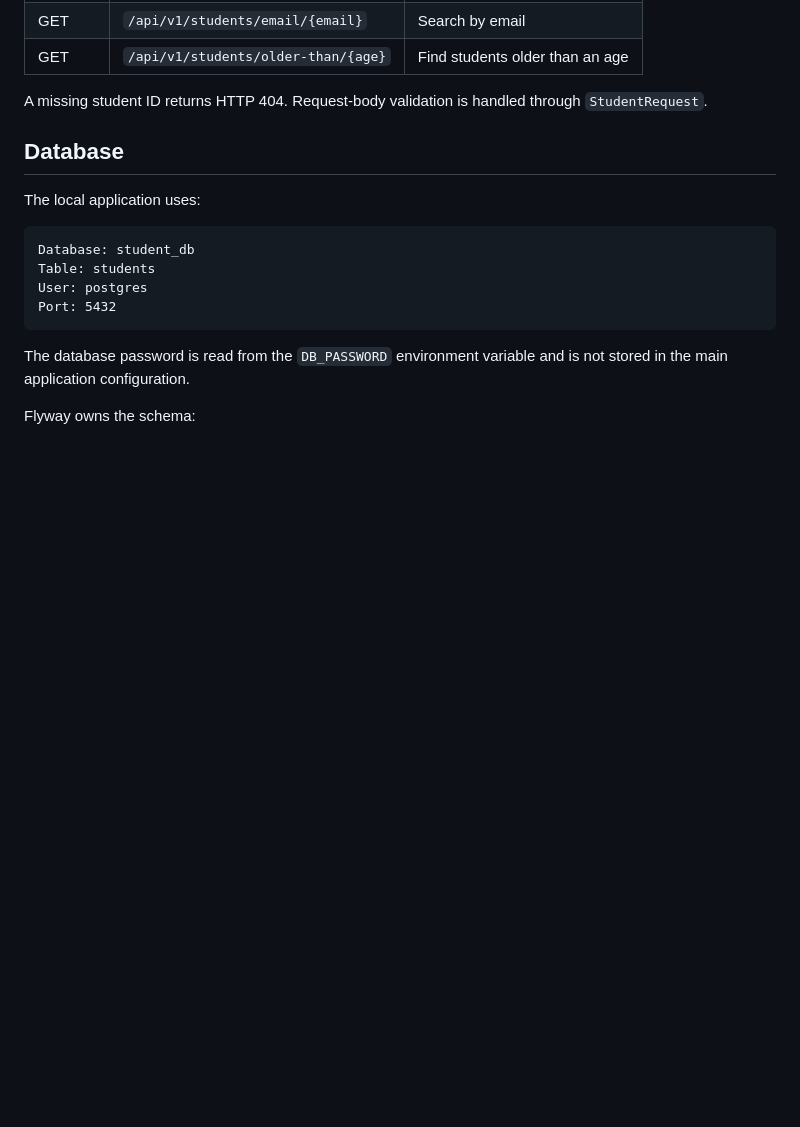
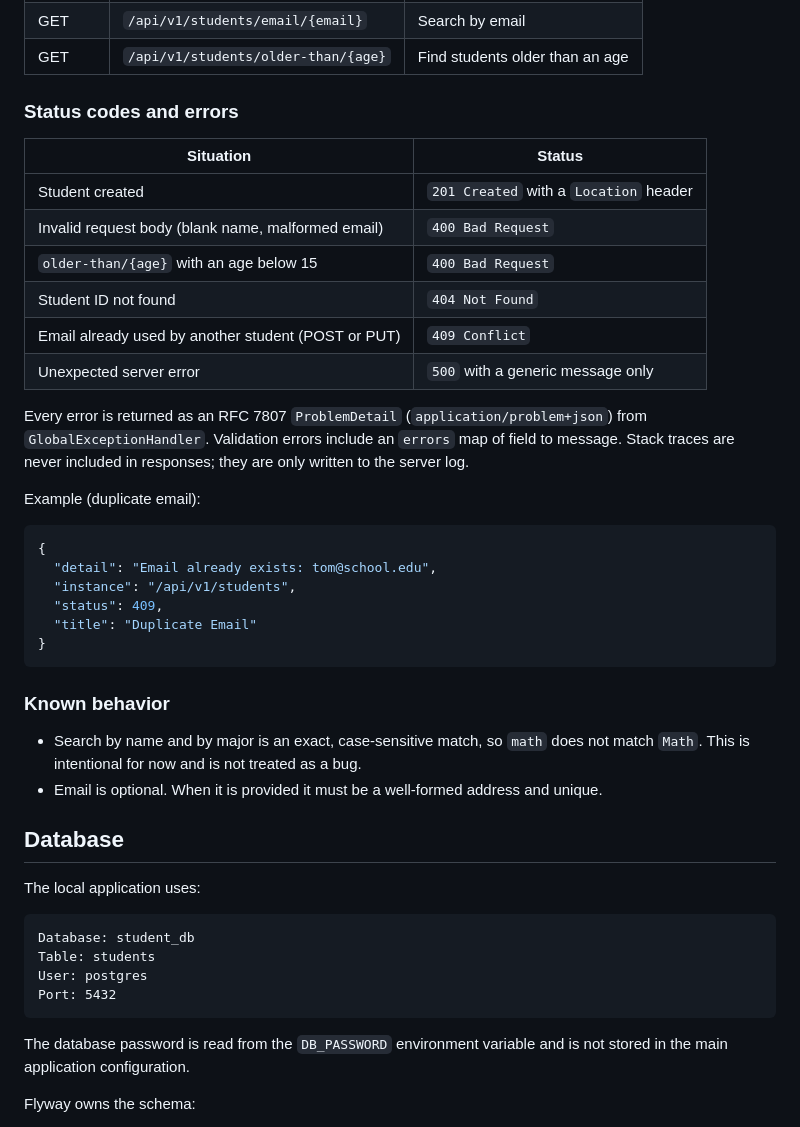
Before and after one commit to Bahram-Br/spring-boot, a Markdown page: README.md, the part around one of its changes. GitHub-like rendering; blank space fills up the shorter version.

````diff
--- a/README.md
+++ b/README.md
@@ -106,7 +106,34 @@ The controller accepts requests, the service contains business logic, and the re
 | GET | `/api/v1/students/email/{email}` | Search by email |
 | GET | `/api/v1/students/older-than/{age}` | Find students older than an age |
 
-A missing student ID returns HTTP 404. Request-body validation is handled through `StudentRequest`.
+### Status codes and errors
+
+| Situation | Status |
+|---|---|
+| Student created | `201 Created` with a `Location` header |
+| Invalid request body (blank name, malformed email) | `400 Bad Request` |
+| `older-than/{age}` with an age below 15 | `400 Bad Request` |
+| Student ID not found | `404 Not Found` |
+| Email already used by another student (POST or PUT) | `409 Conflict` |
+| Unexpected server error | `500` with a generic message only |
+
+Every error is returned as an RFC 7807 `ProblemDetail` (`application/problem+json`) from `GlobalExceptionHandler`. Validation errors include an `errors` map of field to message. Stack traces are never included in responses; they are only written to the server log.
+
+Example (duplicate email):
+
+```json
+{
+  "detail": "Email already exists: tom@school.edu",
+  "instance": "/api/v1/students",
+  "status": 409,
+  "title": "Duplicate Email"
+}
+```
+
+### Known behavior
+
+- Search by name and by major is an exact, case-sensitive match, so `math` does not match `Math`. This is intentional for now and is not treated as a bug.
+- Email is optional. When it is provided it must be a well-formed address and unique.
 
 ## Database
 
````
Also changed, not shown: other parts of README.md (+48 -2 lines), docs/images/green-tests.png (added), docs/images/red-tests.png (added).
